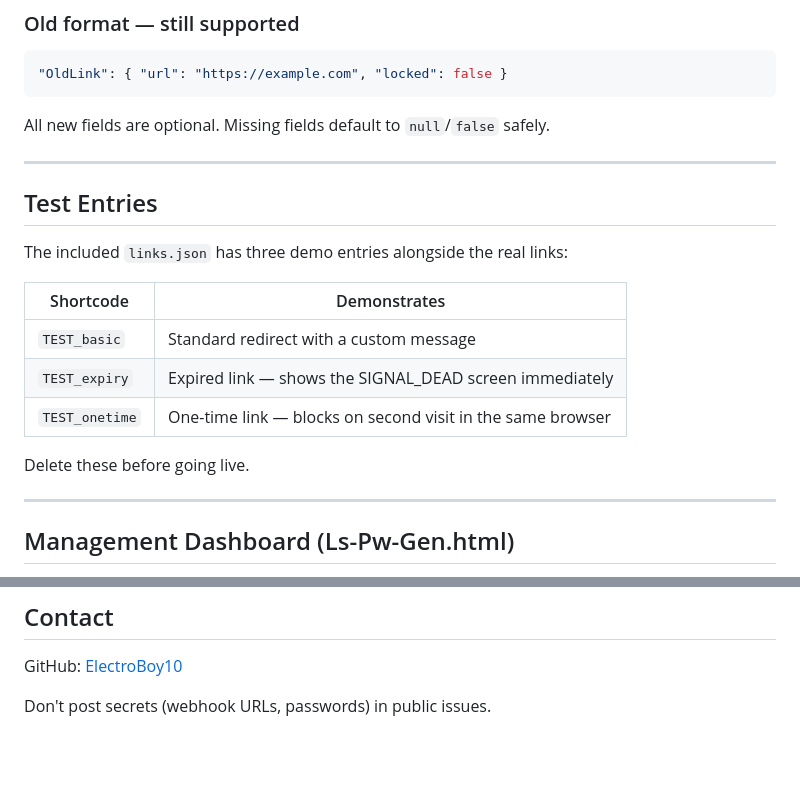
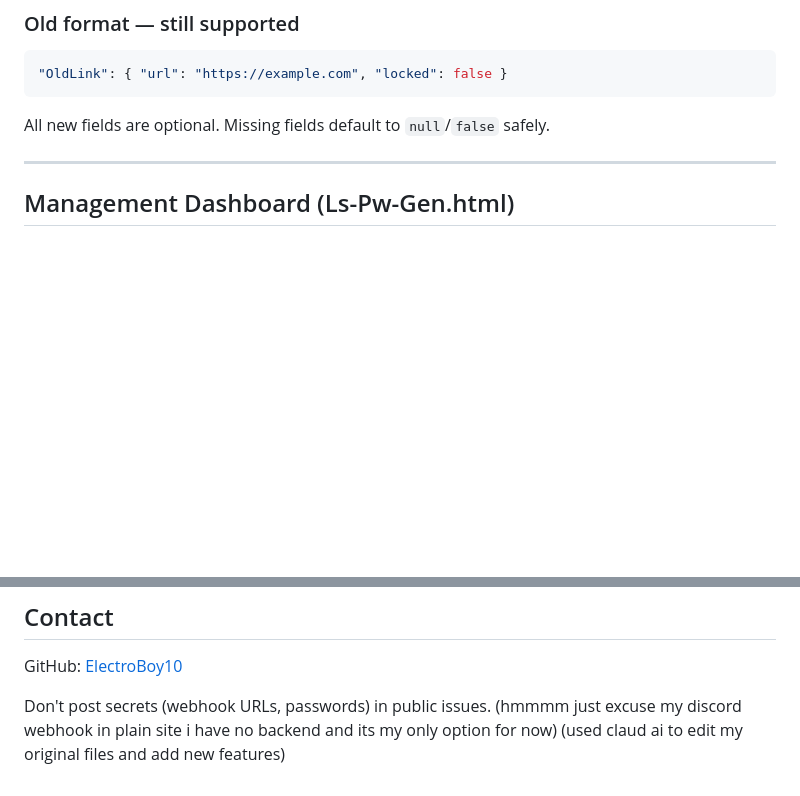
Before and after one commit to ElectroBoy10/Link-shortner, a Markdown page: README.md, 2 parts joined by grey strips. GitHub-like rendering; blank space fills up the shorter version.

Commit message:
Delete 'Test Entries' section from README
Removed the 'Test Entries' section from the README.

````diff
--- a/README.md
+++ b/README.md
@@ -104,20 +104,6 @@ index.html?id=Kynto&ref=TikTok&mode=direct
 ```
 
 All new fields are optional. Missing fields default to `null`/`false` safely.
-
----
-
-## Test Entries
-
-The included `links.json` has three demo entries alongside the real links:
-
-| Shortcode | Demonstrates |
-|---|---|
-| `TEST_basic` | Standard redirect with a custom message |
-| `TEST_expiry` | Expired link — shows the SIGNAL_DEAD screen immediately |
-| `TEST_onetime` | One-time link — blocks on second visit in the same browser |
-
-Delete these before going live.
 
 ---
 
@@ -298,3 +284,5 @@ GNU GPL v3 — see `LICENSE`.
 GitHub: [ElectroBoy10](https://github.com/ElectroBoy10)
 
 Don't post secrets (webhook URLs, passwords) in public issues.
+(hmmmm just excuse my discord webhook in plain site i have no backend and its my only option for now)
+(used claud ai to edit my original files and add new features)
````
